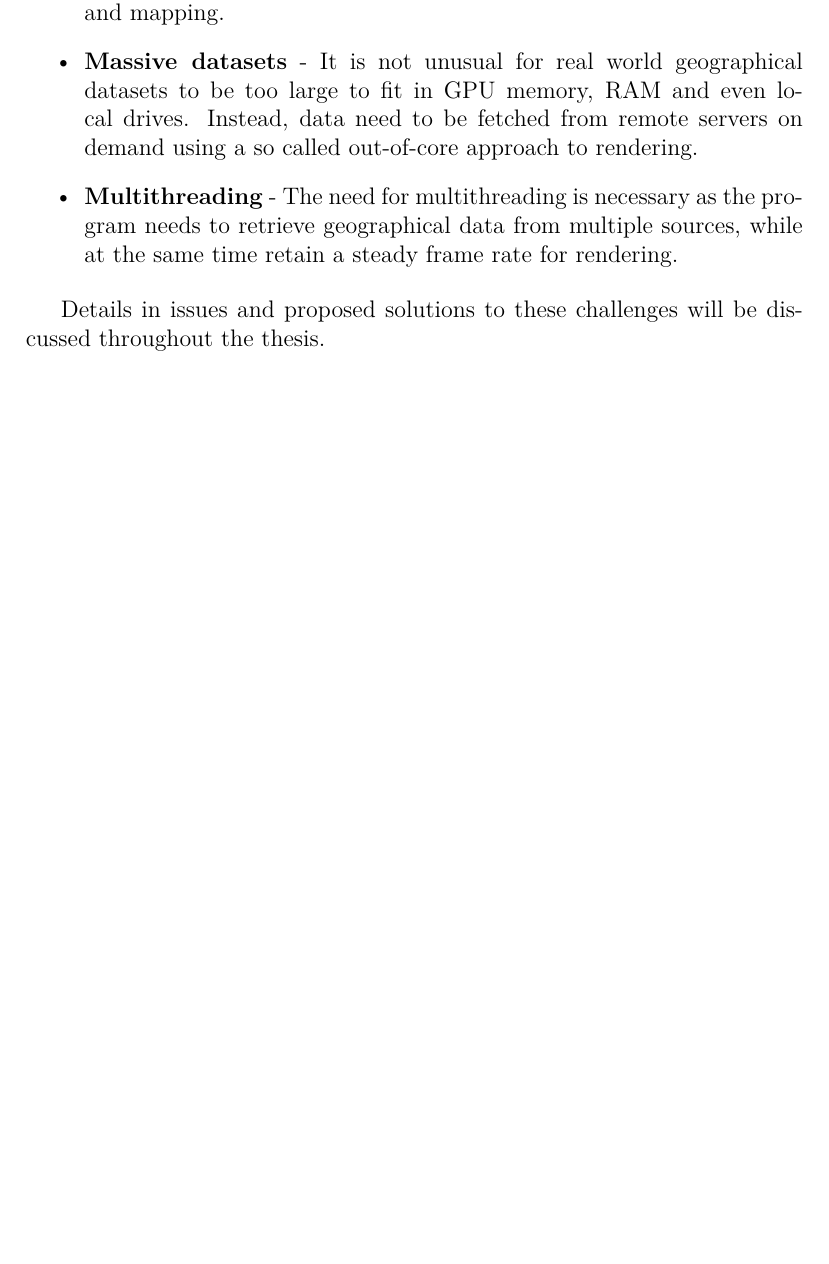
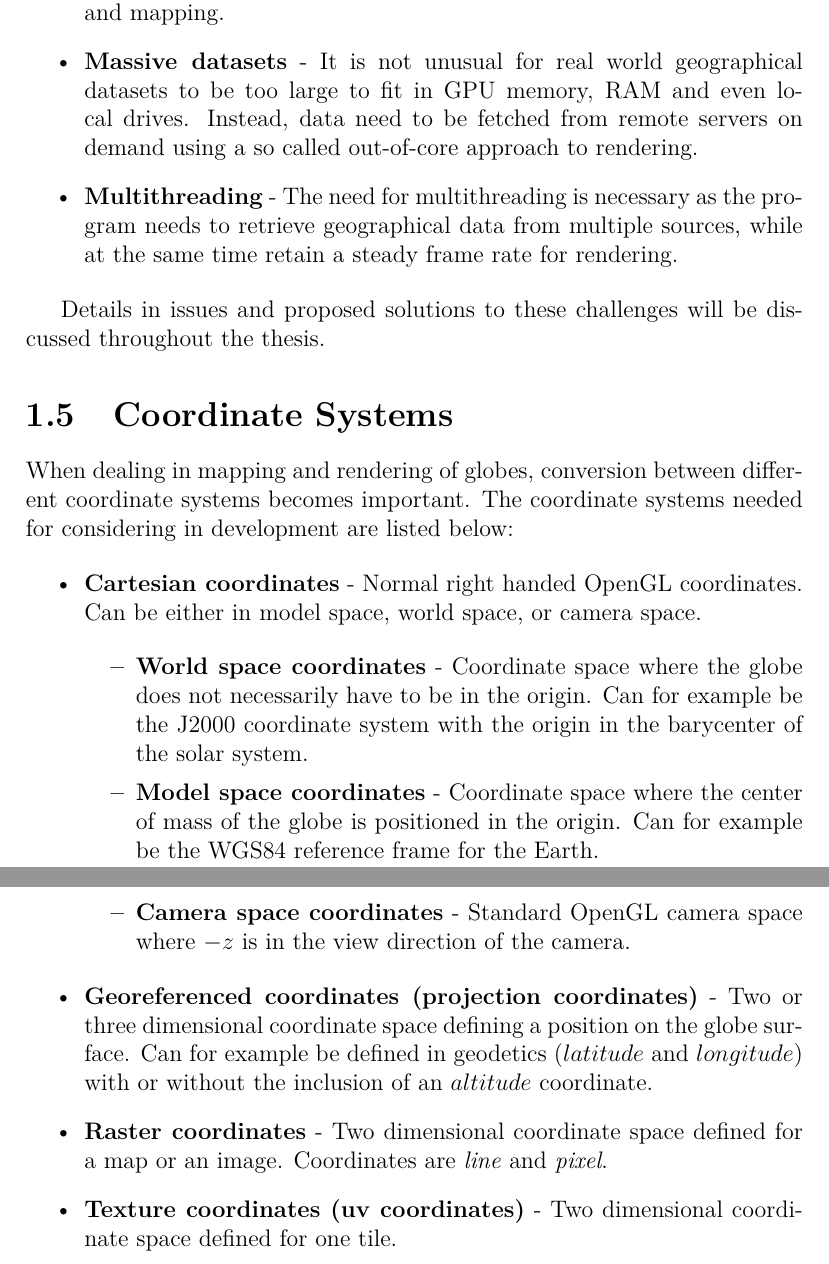
Before and after one commit to nusic/globe_browsing_report, a LaTeX thesis (report.tex, which reads introduction.tex): part of page 12 of 49 before the commit and two parts of pages 12 and 13 of 50 after it, the two joined at a grey line, cut so that both start at the same text, the shorter picture padded with empty space. Compiled offline with pdfLaTeX.

Commit message:
Add coordinate systems.

```diff
--- a/introduction.tex
+++ b/introduction.tex
@@ -97,3 +97,24 @@ There are multiple technical challenges to tackle when designing a virtual globe
 \end{itemize}
 
 Details in issues and proposed solutions to these challenges will be discussed throughout the thesis.
+
+\section{Coordinate Systems}
+
+When dealing in mapping and rendering of globes, conversion between different coordinate systems becomes important. The coordinate systems needed for considering in development are listed below:
+
+\begin{itemize}
+\item \textbf{Cartesian coordinates} - Normal right handed OpenGL coordinates. Can be either in model space, world space, or camera space.
+
+\begin{itemize}
+\item \textbf{World space coordinates} - Coordinate space where the globe does not necessarily have to be in the origin. Can for example be the J2000 coordinate system with the origin in the barycenter of the solar system.
+\item \textbf{Model space coordinates} - Coordinate space where the center of mass of the globe is positioned in the origin. Can for example be the WGS84 reference frame for the Earth.
+\item \textbf{Camera space coordinates} - Standard OpenGL camera space where $-z$ is in the view direction of the camera.
+\end{itemize}
+
+\item \textbf{Georeferenced coordinates (projection coordinates)} - Two or three dimensional coordinate space defining a position on the globe surface. Can for example be defined in geodetics ($latitude$ and $longitude$) with or without the inclusion of an $altitude$ coordinate.
+
+\item \textbf{Raster coordinates} - Two dimensional coordinate space defined for a map or an image. Coordinates are \emph{line} and \emph{pixel}.
+
+\item \textbf{Texture coordinates (uv coordinates)} - Two dimensional coordinate space defined for one tile.
+
+\end{itemize}
```
